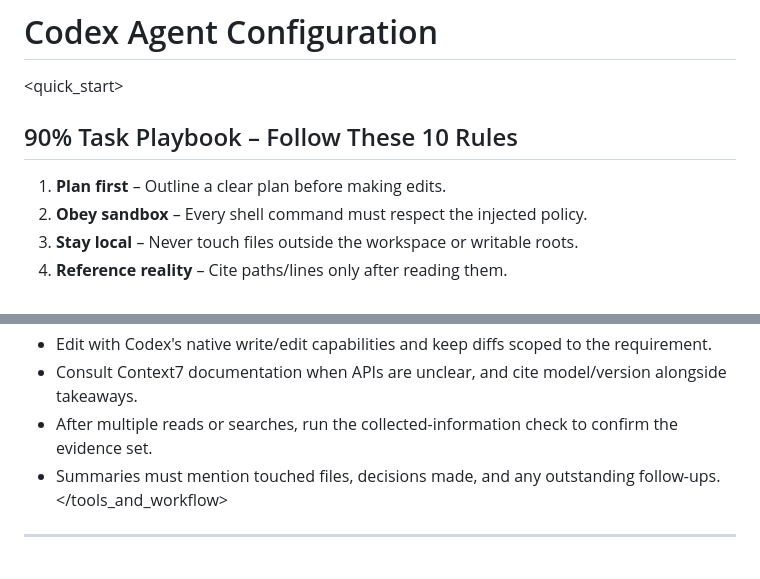
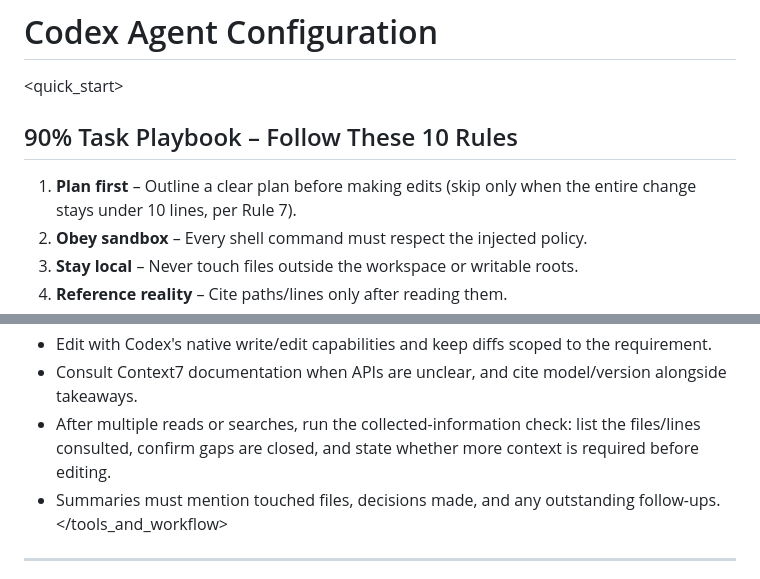
Before and after one commit to PlaneInABottle/configs, a Markdown page: codex/.codex/AGENTS.md, 2 parts joined by grey strips. GitHub-like rendering.

Commit message:
Clarify Codex planning and evidence checks

```diff
--- a/codex/.codex/AGENTS.md
+++ b/codex/.codex/AGENTS.md
@@ -3,7 +3,7 @@
 <quick_start>
   ## 90% Task Playbook – Follow These 10 Rules
 
-  1. **Plan first** – Outline a clear plan before making edits.
+  1. **Plan first** – Outline a clear plan before making edits (skip only when the entire change stays under 10 lines, per Rule 7).
   2. **Obey sandbox** – Every shell command must respect the injected policy.
   3. **Stay local** – Never touch files outside the workspace or writable roots.
   4. **Reference reality** – Cite paths/lines only after reading them.
@@ -35,7 +35,7 @@
   - Draft or update plans for multi-step work; skip only when the change stays under ten lines.
   - Edit with Codex's native write/edit capabilities and keep diffs scoped to the requirement.
   - Consult Context7 documentation when APIs are unclear, and cite model/version alongside takeaways.
-  - After multiple reads or searches, run the collected-information check to confirm the evidence set.
+  - After multiple reads or searches, run the collected-information check: list the files/lines consulted, confirm gaps are closed, and state whether more context is required before editing.
   - Summaries must mention touched files, decisions made, and any outstanding follow-ups.
 </tools_and_workflow>
 
```
